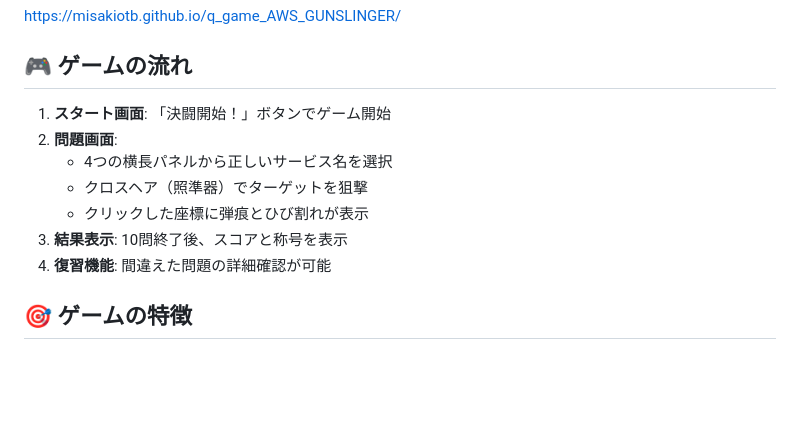
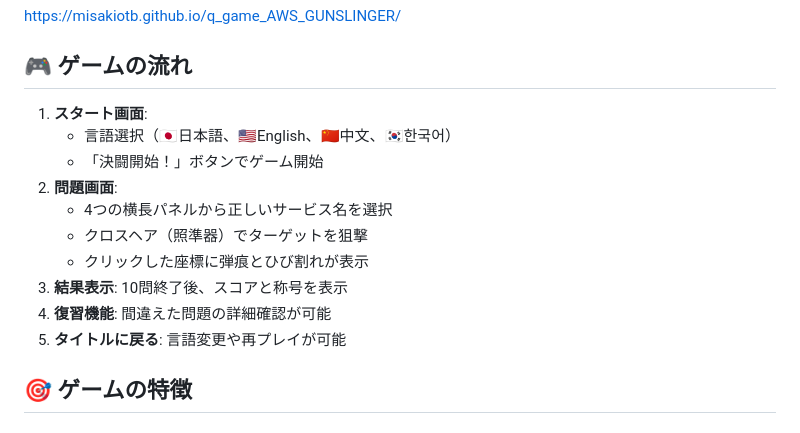
Before and after one commit to misakiotb/q_game_AWS_GUNSLINGER, a Markdown page: README.md, the part around one of its changes. Drawn GitHub-style; blank space fills up the shorter version.

```diff
--- a/README.md
+++ b/README.md
@@ -76,13 +86,16 @@ https://misakiotb.github.io/q_game_AWS_GUNSLINGER/
 
 ## 🎮 ゲームの流れ
 
-1. **スタート画面**: 「決闘開始！」ボタンでゲーム開始
+1. **スタート画面**:
+   - 言語選択（🇯🇵日本語、🇺🇸English、🇨🇳中文、🇰🇷한국어）
+   - 「決闘開始！」ボタンでゲーム開始
 2. **問題画面**:
    - 4つの横長パネルから正しいサービス名を選択
    - クロスヘア（照準器）でターゲットを狙撃
    - クリックした座標に弾痕とひび割れが表示
 3. **結果表示**: 10問終了後、スコアと称号を表示
 4. **復習機能**: 間違えた問題の詳細確認が可能
+5. **タイトルに戻る**: 言語変更や再プレイが可能
 
 ## 🎯 ゲームの特徴
 
```
Also changed, not shown: other parts of README.md (+34 -2 lines).
